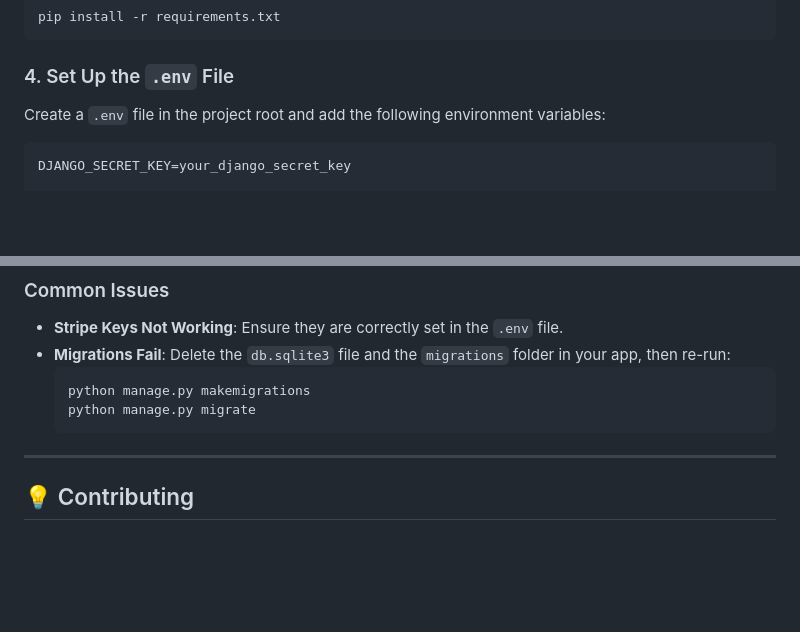
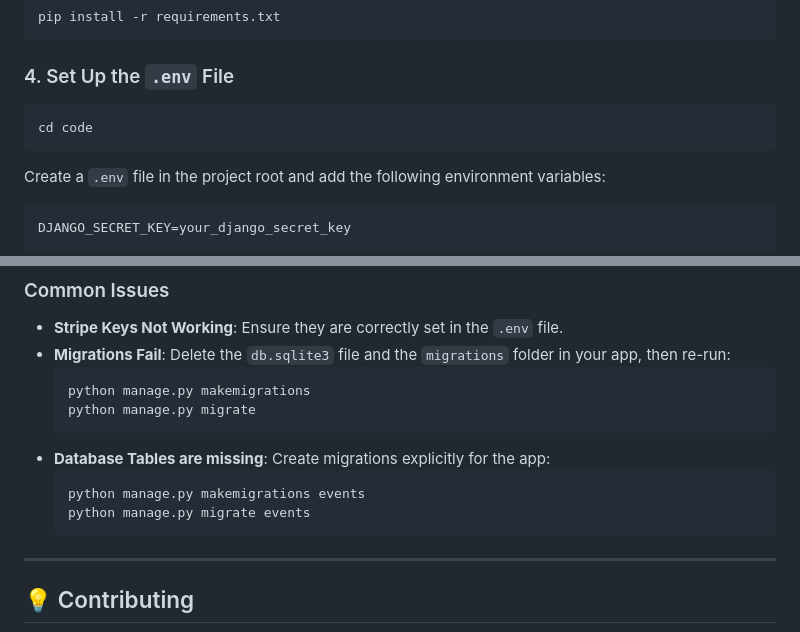
Before and after one commit to Kreolis/cinema_ticketing, a Markdown page: README.md, 2 parts joined by grey strips. GitHub-like rendering; blank space fills up the shorter version.

Commit message:
added clearifications

````diff
--- a/README.md
+++ b/README.md
@@ -40,6 +40,10 @@ pip install -r requirements.txt
 ```
 
 ### 4. Set Up the `.env` File
+```bash
+cd code
+```
+
 Create a `.env` file in the project root and add the following environment variables:
 
 ```plaintext
@@ -169,6 +173,11 @@ Visit your server's IP address or domain in your browser to ensure the applicati
   python manage.py makemigrations
   python manage.py migrate
   ```
+- **Database Tables are missing**: Create migrations explicitly for the app:
+  ```bash
+  python manage.py makemigrations events
+  python manage.py migrate events
+  ```
 
 ---
 
````
